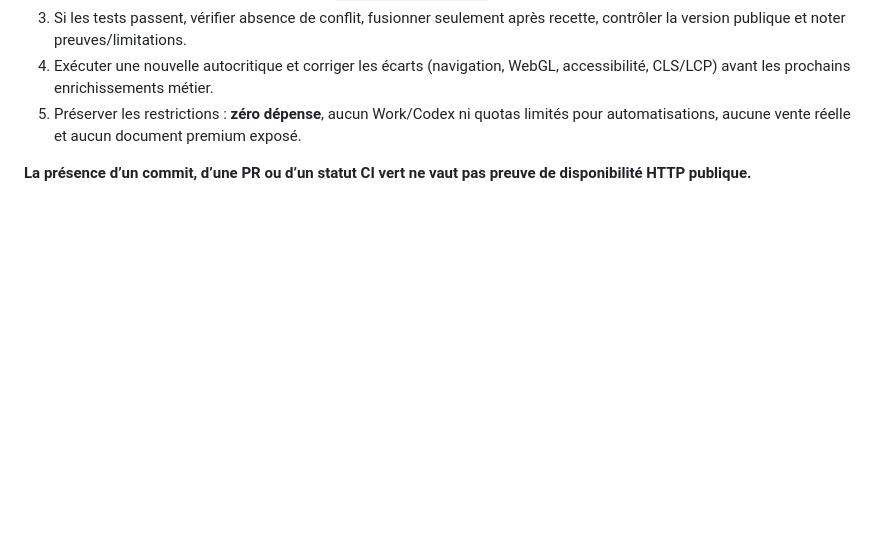
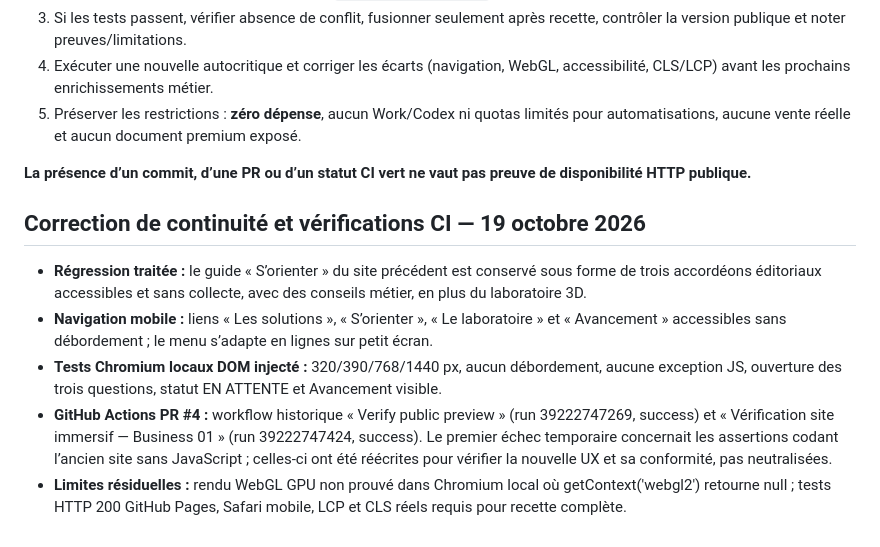
Before and after one commit to cosscoll/Pack-Proc-dures-Pro, a Markdown page: docs/REFONTE_IMMERSIVE.md, the part around the change. Rendered like a GitHub page; blank space fills up the shorter version.

Commit message:
docs: record correction, successful PR checks and remaining WebGL verification

```diff
--- a/docs/REFONTE_IMMERSIVE.md
+++ b/docs/REFONTE_IMMERSIVE.md
@@ -35,3 +35,11 @@ La page montre la transformation d’opérations fragmentées en procédure coh
 5. Préserver les restrictions : **zéro dépense**, aucun Work/Codex ni quotas limités pour automatisations, aucune vente réelle et aucun document premium exposé.
 
 **La présence d’un commit, d’une PR ou d’un statut CI vert ne vaut pas preuve de disponibilité HTTP publique.**
+
+## Correction de continuité et vérifications CI — 19 octobre 2026
+
+- **Régression traitée :** le guide « S’orienter » du site précédent est conservé sous forme de trois accordéons éditoriaux accessibles et sans collecte, avec des conseils métier, en plus du laboratoire 3D.
+- **Navigation mobile :** liens « Les solutions », « S’orienter », « Le laboratoire » et « Avancement » accessibles sans débordement ; le menu s’adapte en lignes sur petit écran.
+- **Tests Chromium locaux DOM injecté :** 320/390/768/1440 px, aucun débordement, aucune exception JS, ouverture des trois questions, statut EN ATTENTE et Avancement visible.
+- **GitHub Actions PR #4 :** workflow historique « Verify public preview » (run 39222747269, success) et « Vérification site immersif — Business 01 » (run 39222747424, success). Le premier échec temporaire concernait les assertions codant l’ancien site sans JavaScript ; celles-ci ont été réécrites pour vérifier la nouvelle UX et sa conformité, pas neutralisées.
+- **Limites résiduelles :** rendu WebGL GPU non prouvé dans Chromium local où getContext('webgl2') retourne null ; tests HTTP 200 GitHub Pages, Safari mobile, LCP et CLS réels requis pour recette complète.
```
